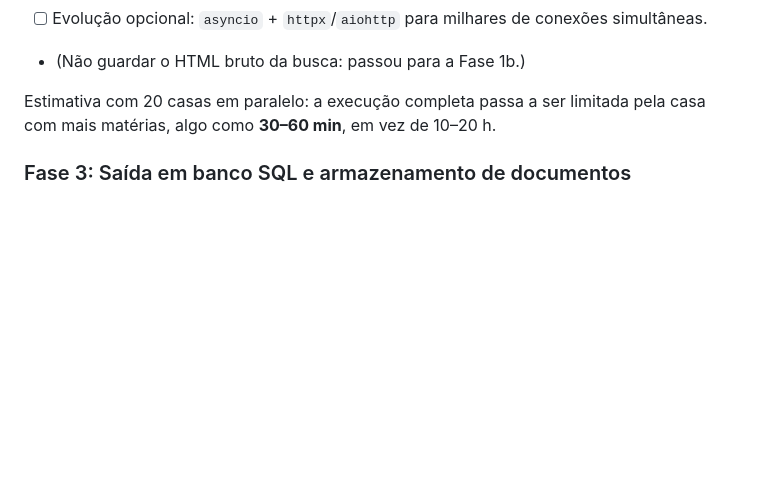
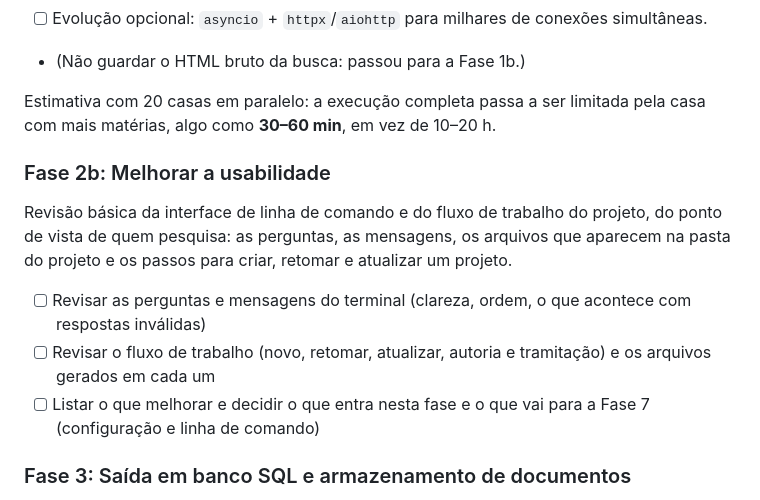
Before and after one commit to leoaucar/sapl_scrap, a Markdown page: ROADMAP.md, the part around the change. Rendered like a GitHub page; blank space fills up the shorter version.

Commit message:
ROADMAP: Fase 2b, melhorar a usabilidade (revisão da linha de comando e do fluxo)

```diff
--- a/ROADMAP.md
+++ b/ROADMAP.md
@@ -212,6 +212,19 @@ tempo**, nunca de acelerar dentro da mesma casa.
 Estimativa com 20 casas em paralelo: a execução completa passa a ser limitada
 pela casa com mais matérias, algo como **30–60 min**, em vez de 10–20 h.
 
+### Fase 2b: Melhorar a usabilidade
+Revisão básica da interface de linha de comando e do fluxo de trabalho do
+projeto, do ponto de vista de quem pesquisa: as perguntas, as mensagens, os
+arquivos que aparecem na pasta do projeto e os passos para criar, retomar e
+atualizar um projeto.
+
+- [ ] Revisar as perguntas e mensagens do terminal (clareza, ordem, o que
+      acontece com respostas inválidas)
+- [ ] Revisar o fluxo de trabalho (novo, retomar, atualizar, autoria e
+      tramitação) e os arquivos gerados em cada um
+- [ ] Listar o que melhorar e decidir o que entra nesta fase e o que vai para
+      a Fase 7 (configuração e linha de comando)
+
 ### Fase 3: Saída em banco SQL e armazenamento de documentos
 - [ ] Gravar os resultados em **SQLite** (padrão, um arquivo `.db` por projeto)
       ou **PostgreSQL** (configurável), usando SQLAlchemy
```
